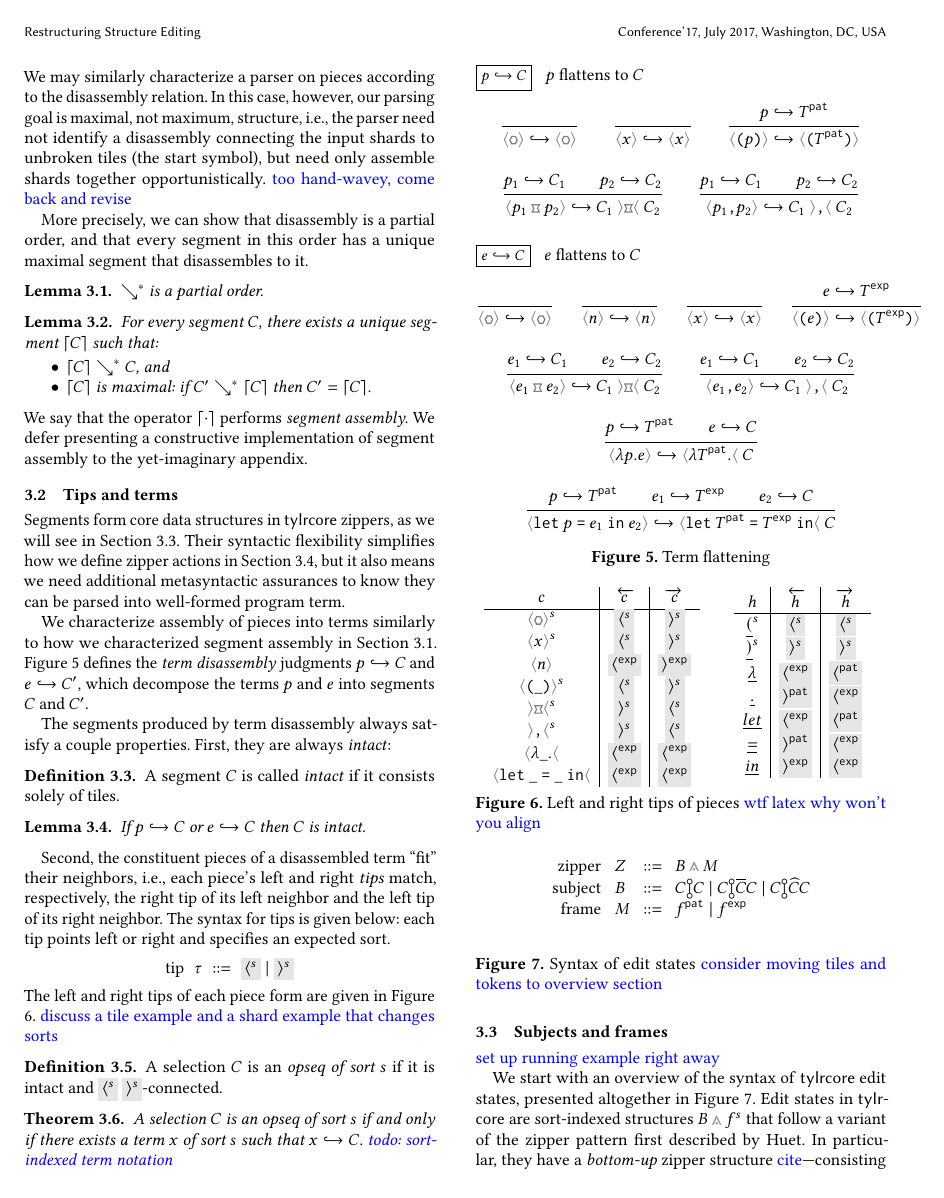
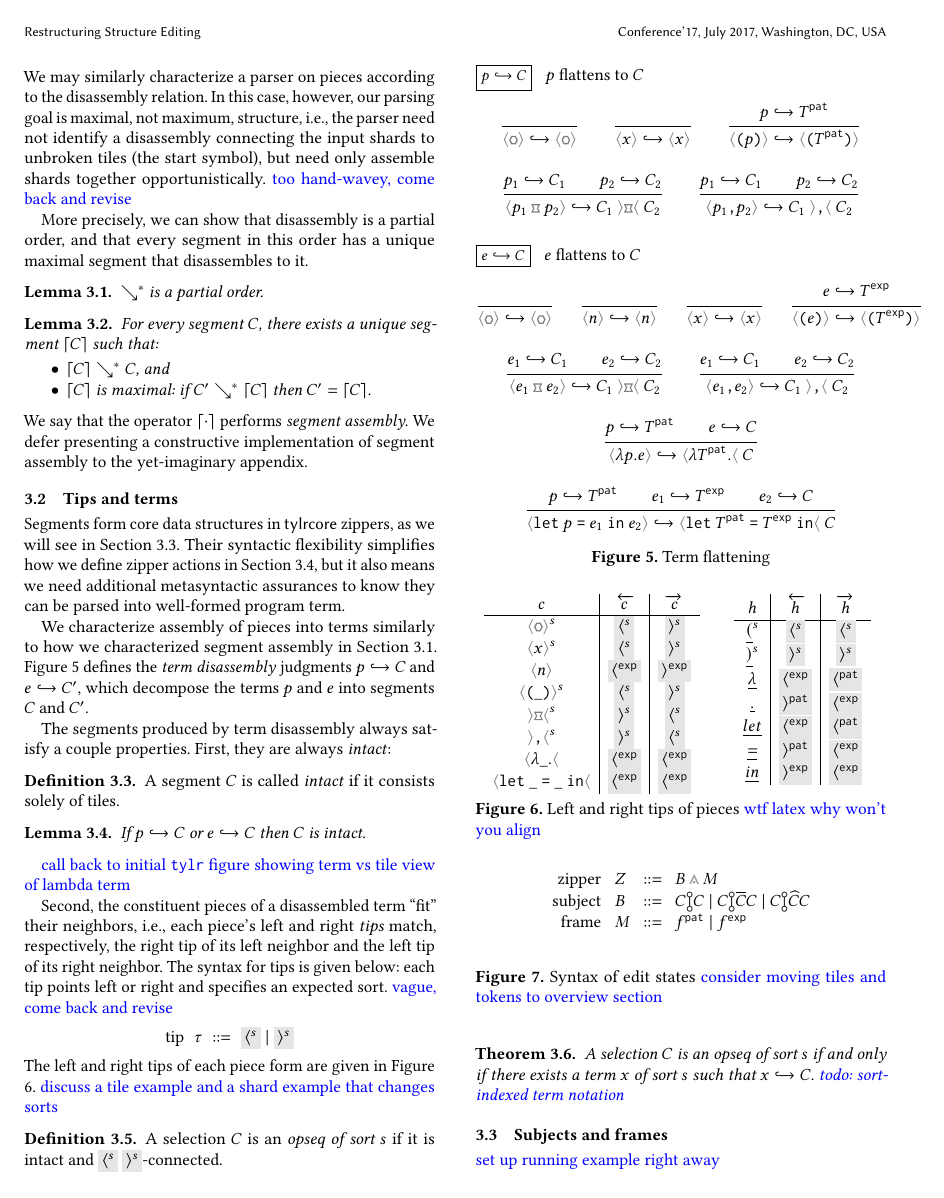
Before and after one commit to dm0n3y/prelim-paper, a LaTeX paper (prelim-paper.tex, which reads formalism.tex): page 9 of 13. Compiled offline with pdfLaTeX.

Commit message:
couple notes

```diff
--- a/formalism.tex
+++ b/formalism.tex
@@ -231,6 +231,8 @@ a couple properties. First, they are always \emph{intact}:
 \begin{lemma}
   If $\flattenTerm{p}{\selection}$ or $\flattenTerm{e}{\selection}$ then $\selection$ is intact.
 \end{lemma}
+\note{call back to initial \tylr~ figure showing term
+vs tile view of lambda term}
 
 Second, the constituent pieces of a disassembled term ``fit''
 their neighbors, \ie, each piece's left and right \emph{tips}
@@ -238,6 +240,7 @@ match, respectively, the right tip of its left neighbor
 and the left tip of its right neighbor.
 The syntax for tips is given below: each tip points left
 or right and specifies an expected sort.
+\note{vague, come back and revise}
 \[\arraycolsep=3pt\begin{array}{rlrl}
     \text{tip} & \tip & ::= & \lltip{s} ~\vert~ \rrtip{s}
 \end{array}\]
```
